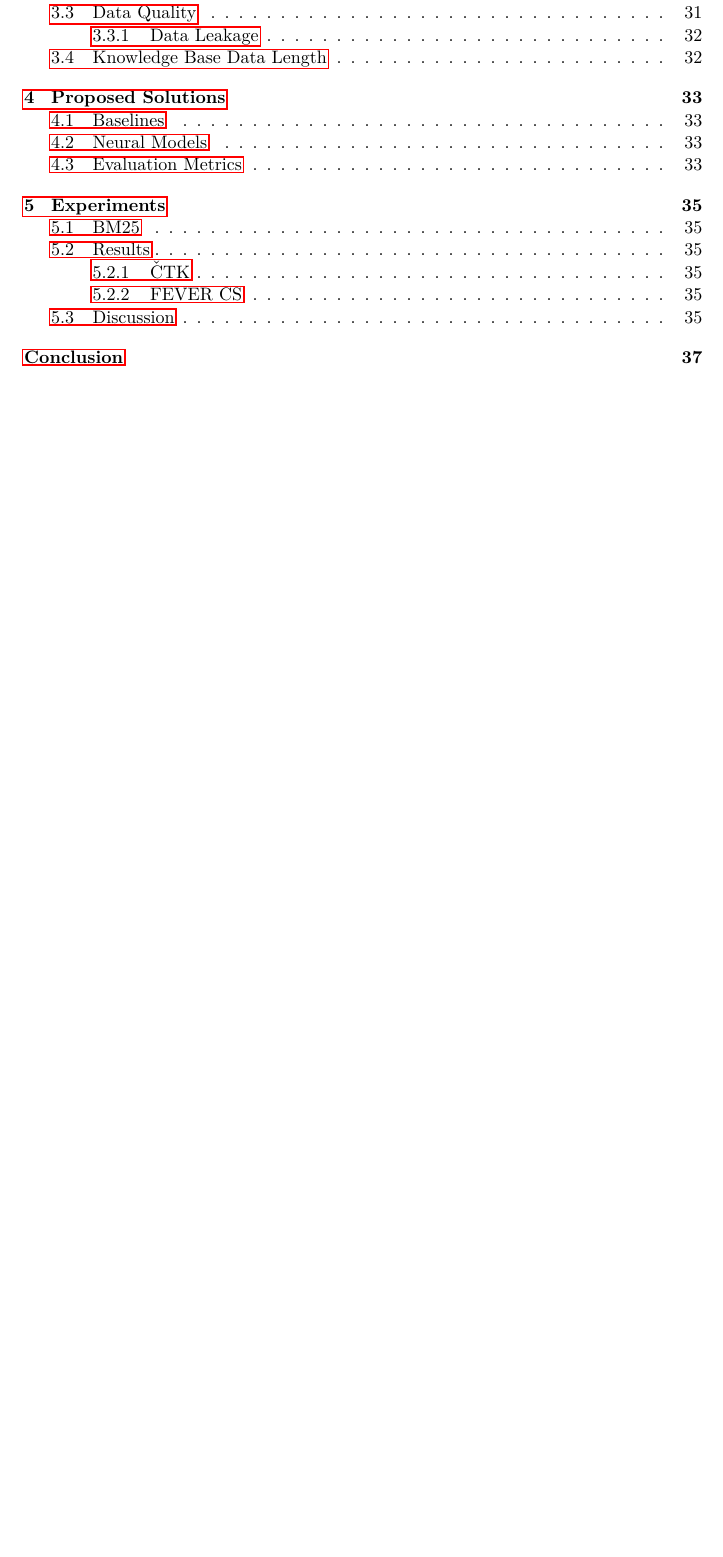
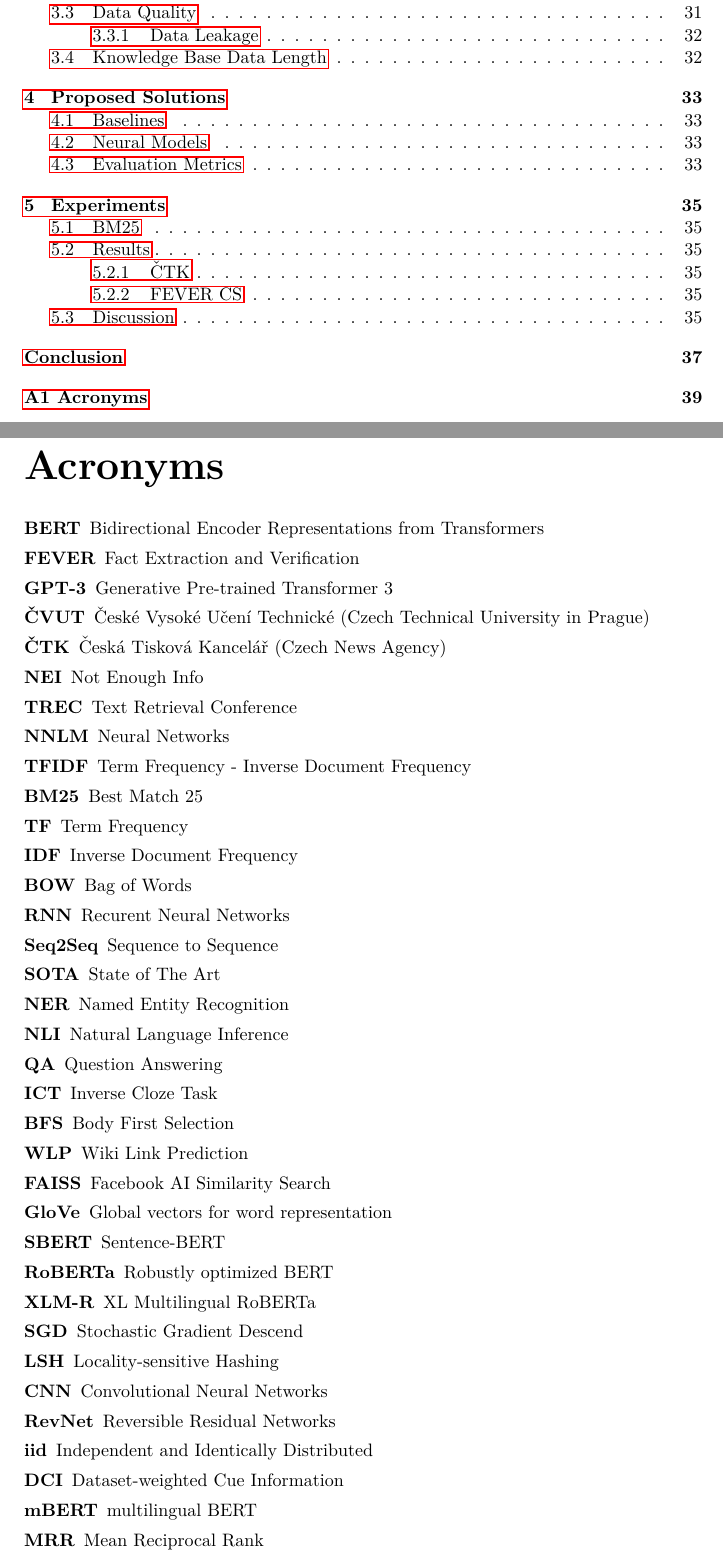
Before and after one commit to alexandergazo/master-thesis, a LaTeX thesis (thesis.tex, which reads text/acronyms.tex): part of page 11 of 48 before the commit and two parts of pages 11 and 49 of 50 after it, the two joined at a grey line, cut so that both start at the same text, the shorter picture padded with empty space. Compiled offline with pdfLaTeX.

Commit message:
added acronym appendix

```diff
--- /dev/null
+++ b/text/acronyms.tex
@@ -0,0 +1,40 @@
+\chapter*{Acronyms}
+\addcontentsline{toc}{chapter}{A1 Acronyms}
+\begin{description}
+    \itemsep0em
+    \item[BERT] Bidirectional Encoder Representations from Transformers
+    \item[FEVER] Fact Extraction and Verification
+    \item[GPT-3] Generative Pre-trained Transformer 3
+    \item[ČVUT] České Vysoké Učení Technické (Czech Technical University in Prague)
+    \item[\CTK{}] Česká Tisková Kancelář (Czech News Agency)
+    \item[NEI] Not Enough Info
+    \item[TREC] Text Retrieval Conference
+    \item[NNLM] Neural Networks
+    \item[TFIDF] Term Frequency - Inverse Document Frequency
+    \item[BM25] Best Match 25
+    \item[TF] Term Frequency
+    \item[IDF] Inverse Document Frequency
+    \item[BOW] Bag of Words
+    \item[RNN] Recurent Neural Networks
+    \item[Seq2Seq] Sequence to Sequence
+    \item[SOTA] State of The Art
+    \item[NER] Named Entity Recognition
+    \item[NLI] Natural Language Inference
+    \item[QA] Question Answering
+    \item[ICT] Inverse Cloze Task
+    \item[BFS] Body First Selection
+    \item[WLP] Wiki Link Prediction
+    \item[FAISS] Facebook AI Similarity Search
+    \item[GloVe] Global vectors for word representation
+    \item[SBERT] Sentence-BERT
+    \item[RoBERTa] Robustly optimized BERT
+    \item[XLM-R] XL Multilingual RoBERTa
+    \item[SGD] Stochastic Gradient Descend
+    \item[LSH] Locality-sensitive Hashing
+    \item[CNN] Convolutional Neural Networks
+    \item[RevNet] Reversible Residual Networks
+    \item[iid] Independent and Identically Distributed
+    \item[DCI] Dataset-weighted Cue Information
+    \item[mBERT] multilingual BERT
+    \item[MRR] Mean Reciprocal Rank
+\end{description}
```
Also changed, not shown: thesis.tex (+1 -0 lines).
